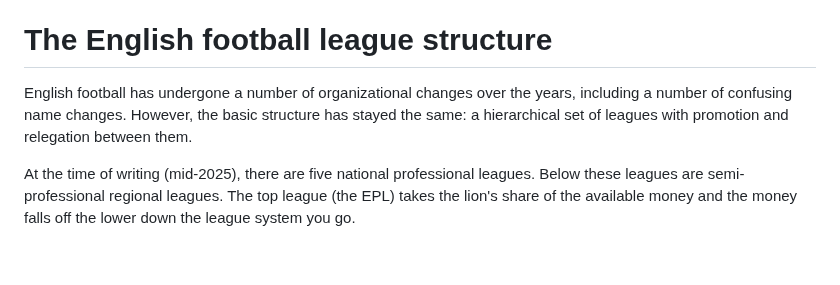
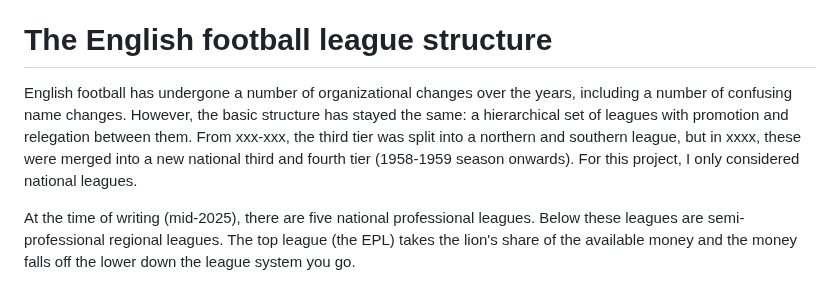
Before and after one commit to MikeWoodward/English-Football-Forecasting, a Markdown page: Notes/league_notes.md, the part around the change. Drawn GitHub-style; blank space fills up the shorter version.

```diff
--- a/Notes/league_notes.md
+++ b/Notes/league_notes.md
@@ -18,7 +18,7 @@ The intention of awarding 3 points was to encourage teams to go for a win rather
 
 # The English football league structure
 
-English football has undergone a number of organizational changes over the years, including a number of confusing name changes. However, the basic structure has stayed the same: a hierarchical set of leagues with promotion and relegation between them.
+English football has undergone a number of organizational changes over the years, including a number of confusing name changes. However, the basic structure has stayed the same: a hierarchical set of leagues with promotion and relegation between them. From xxx-xxx, the third tier was split into a northern and southern league, but in xxxx, these were merged into a new national third and fourth tier (1958-1959 season onwards). For this project, I only considered national leagues.
 
 At the time of writing (mid-2025), there are five national professional leagues. Below these leagues are semi-professional regional leagues. The top league (the EPL) takes the lion's share of the available money and the money falls off the lower down the league system you go.
 
```
